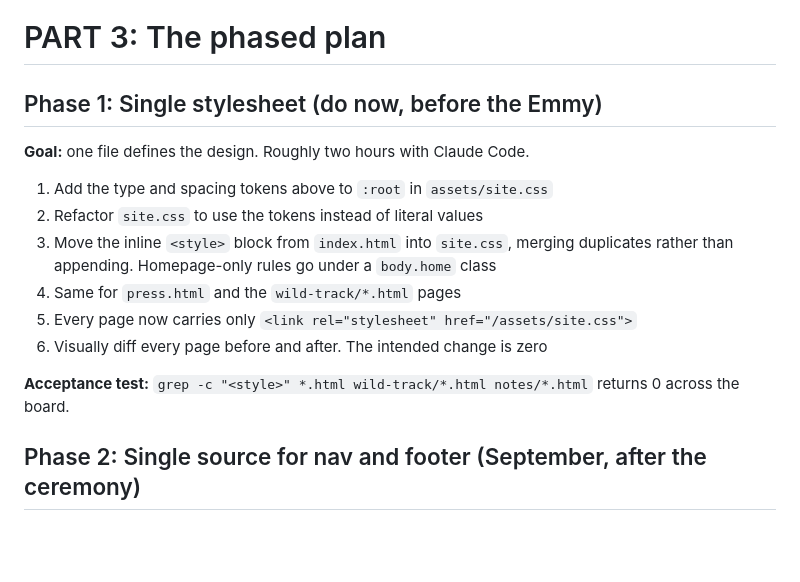
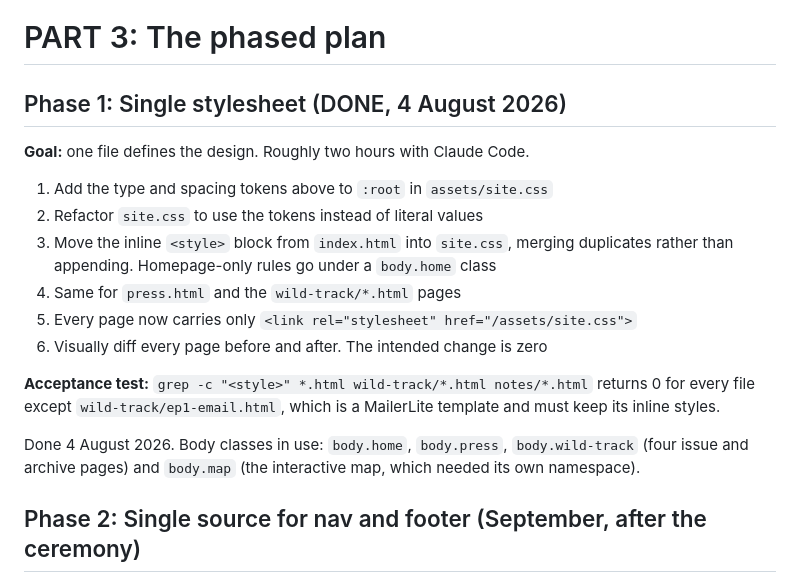
Before and after one commit to andeschurr/schurrsound, a Markdown page: design-system.md, the part around the change. Drawn GitHub-style; blank space fills up the shorter version.

Commit message:
Mark Phase 1 done in design-system.md
Co-Authored-By: Claude Opus 5 <noreply@anthropic.com>

```diff
--- a/design-system.md
+++ b/design-system.md
@@ -100,7 +100,7 @@ the entire palette and that constraint is doing real work.
 
 # PART 3: The phased plan
 
-## Phase 1: Single stylesheet (do now, before the Emmy)
+## Phase 1: Single stylesheet (DONE, 4 August 2026)
 
 **Goal:** one file defines the design. Roughly two hours with Claude Code.
 
@@ -114,7 +114,12 @@ the entire palette and that constraint is doing real work.
 6. Visually diff every page before and after. The intended change is zero
 
 **Acceptance test:** `grep -c "<style>" *.html wild-track/*.html notes/*.html`
-returns 0 across the board.
+returns 0 for every file except `wild-track/ep1-email.html`, which is a
+MailerLite template and must keep its inline styles.
+
+Done 4 August 2026. Body classes in use: `body.home`, `body.press`,
+`body.wild-track` (four issue and archive pages) and `body.map` (the
+interactive map, which needed its own namespace).
 
 ## Phase 2: Single source for nav and footer (September, after the ceremony)
 
```
